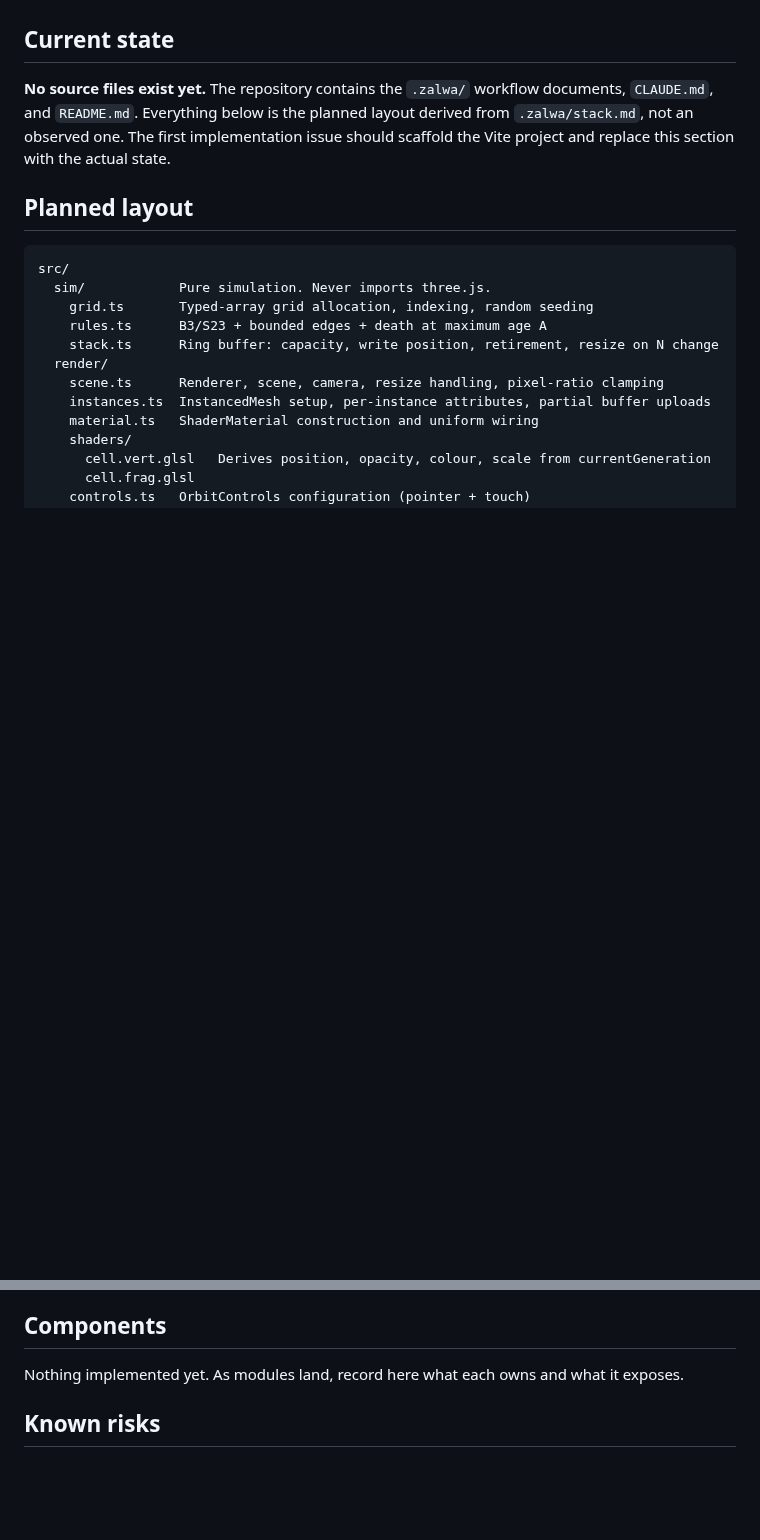
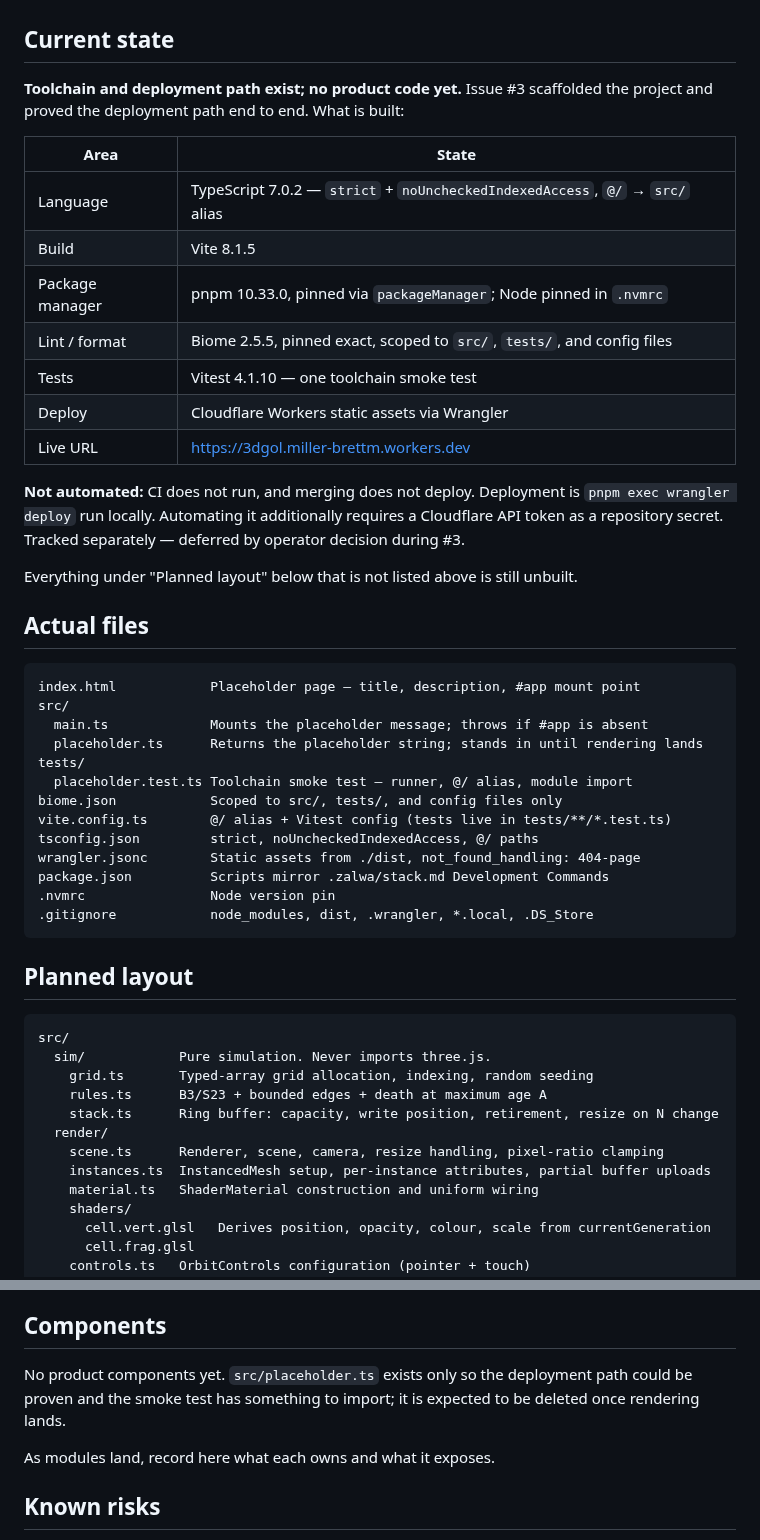
Before and after one commit to WrathZA/3dgol, a Markdown page: .zalwa/codebase.md, 2 parts joined by grey strips. Rendered like a GitHub page; blank space fills up the shorter version.

Commit message:
docs: update codebase.md with scaffolded toolchain (issue #3)

````diff
--- a/.zalwa/codebase.md
+++ b/.zalwa/codebase.md
@@ -4,10 +4,42 @@ Live map of project layout, components, and patterns. Seeded at bootstrap; updat
 
 ## Current state
 
-**No source files exist yet.** The repository contains the `.zalwa/` workflow documents, `CLAUDE.md`, and
-`README.md`. Everything below is the planned layout derived from `.zalwa/stack.md`, not an observed one.
-The first implementation issue should scaffold the Vite project and replace this section with the actual
-state.
+**Toolchain and deployment path exist; no product code yet.** Issue #3 scaffolded the project and proved
+the deployment path end to end. What is built:
+
+| Area | State |
+|------|-------|
+| Language | TypeScript 7.0.2 — `strict` + `noUncheckedIndexedAccess`, `@/` → `src/` alias |
+| Build | Vite 8.1.5 |
+| Package manager | pnpm 10.33.0, pinned via `packageManager`; Node pinned in `.nvmrc` |
+| Lint / format | Biome 2.5.5, pinned exact, scoped to `src/`, `tests/`, and config files |
+| Tests | Vitest 4.1.10 — one toolchain smoke test |
+| Deploy | Cloudflare Workers static assets via Wrangler |
+| Live URL | https://3dgol.miller-brettm.workers.dev |
+
+**Not automated:** CI does not run, and merging does not deploy. Deployment is `pnpm exec wrangler deploy`
+run locally. Automating it additionally requires a Cloudflare API token as a repository secret. Tracked
+separately — deferred by operator decision during #3.
+
+Everything under "Planned layout" below that is not listed above is still unbuilt.
+
+## Actual files
+
+```
+index.html            Placeholder page — title, description, #app mount point
+src/
+  main.ts             Mounts the placeholder message; throws if #app is absent
+  placeholder.ts      Returns the placeholder string; stands in until rendering lands
+tests/
+  placeholder.test.ts Toolchain smoke test — runner, @/ alias, module import
+biome.json            Scoped to src/, tests/, and config files only
+vite.config.ts        @/ alias + Vitest config (tests live in tests/**/*.test.ts)
+tsconfig.json         strict, noUncheckedIndexedAccess, @/ paths
+wrangler.jsonc        Static assets from ./dist, not_found_handling: 404-page
+package.json          Scripts mirror .zalwa/stack.md Development Commands
+.nvmrc                Node version pin
+.gitignore            node_modules, dist, .wrangler, *.local, .DS_Store
+```
 
 ## Planned layout
 
@@ -90,7 +122,10 @@ undoes it.
 
 ## Components
 
-Nothing implemented yet. As modules land, record here what each owns and what it exposes.
+No product components yet. `src/placeholder.ts` exists only so the deployment path could be proven and the
+smoke test has something to import; it is expected to be deleted once rendering lands.
+
+As modules land, record here what each owns and what it exposes.
 
 ## Known risks
 
````
